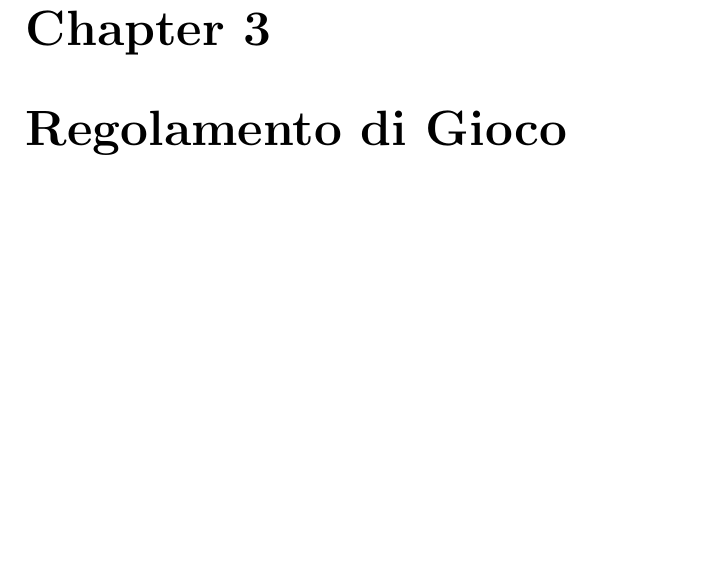
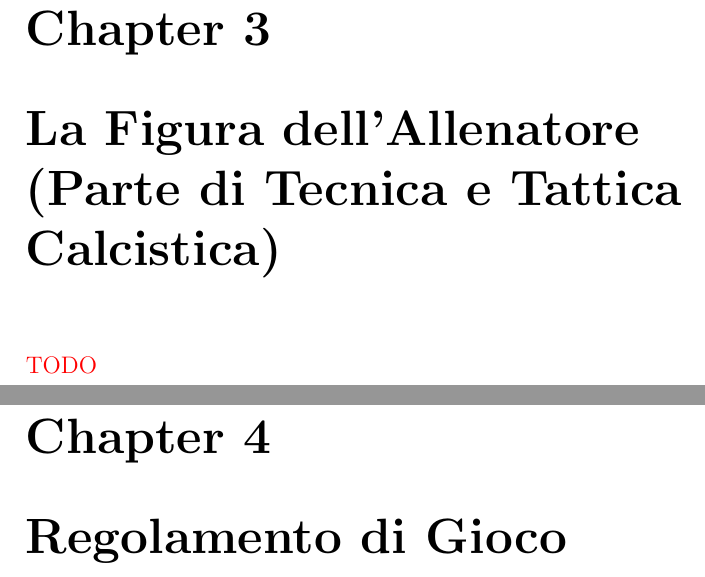
Before and after one commit to fsaporito/UefaC, a LaTeX document (uefaC.tex, which reads allenatore/allenatore.tex): part of page 11 of 21 before the commit and two parts of pages 11 and 12 of 22 after it, the two joined at a grey line, cut so that both start at the same text, the shorter picture padded with empty space. Compiled offline with pdfLaTeX; a LaTeX package or settings file that is missing is left out.

Commit message:
Add chapter La Figura dell'Allenatore

```diff
--- /dev/null
+++ b/allenatore/allenatore.tex
@@ -0,0 +1,11 @@
+\documentclass[../uefaC.tex]{subfiles}
+
+\subfilecover{Saporito Francesco}{La Figura dell'Allenatore}
+
+\begin{document}
+
+\subfileintro{La Figura dell'Allenatore (Parte di Tecnica e Tattica Calcistica)}
+
+\textcolor{red}{TODO}
+
+\end{document}
```
Also changed, not shown: uefaC.tex (+2 -0 lines), PDF/UefaC.pdf, PDF/allenatore.pdf (added), PDF/calcio5.pdf, PDF/calciofemminile.pdf, PDF/dirittibambini.pdf, PDF/giustizia.pdf, PDF/introduzione.pdf, PDF/medicina.pdf, PDF/metodologia.pdf, PDF/psicopedagogia.pdf, PDF/regolamento.pdf, PDF/tecnicaportiere.pdf, PDF/tecnicatattica.pdf, 1 other file.
